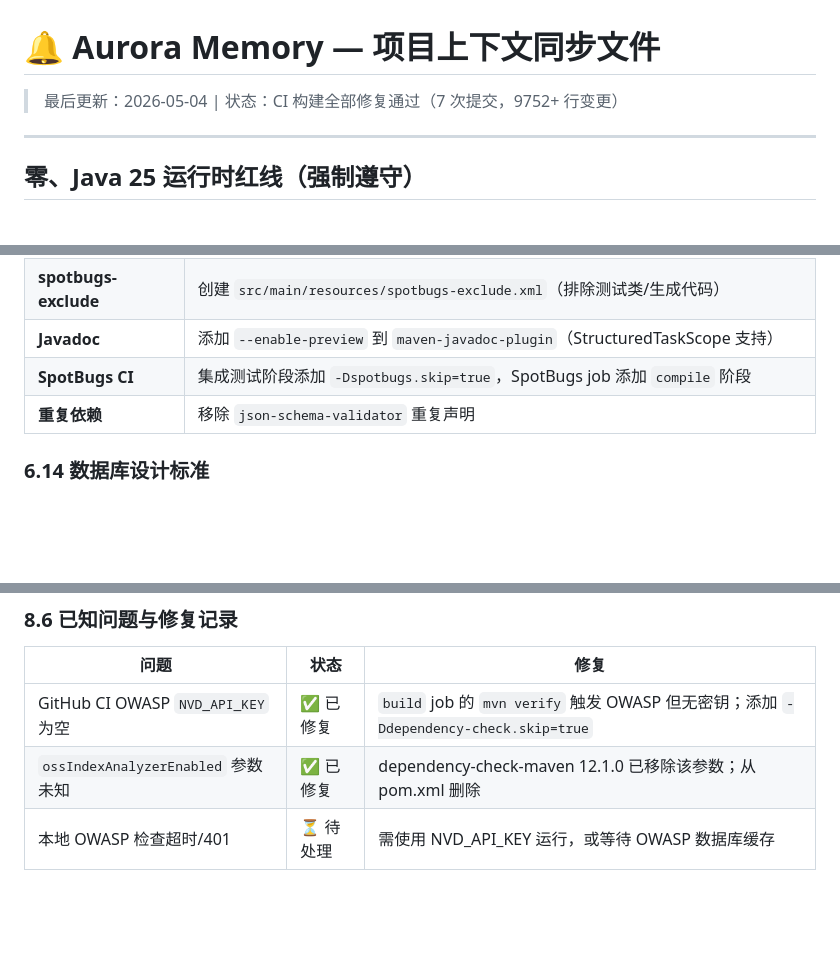
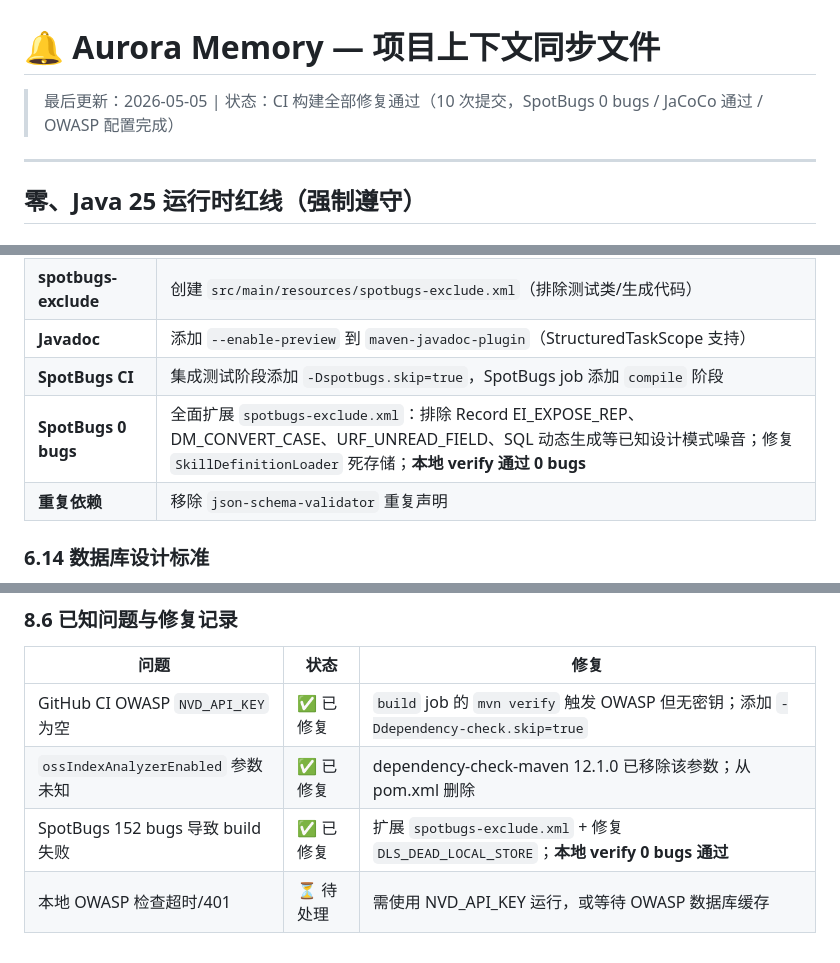
Before and after one commit to Zc86-bir/aurora-lowcode, a Markdown page: .claude_memory.md, 3 parts joined by grey strips. GitHub-like rendering; blank space fills up the shorter version.

Commit message:
docs: update memory with SpotBugs 0-bugs milestone and CI status

```diff
--- a/.claude_memory.md
+++ b/.claude_memory.md
@@ -1,6 +1,6 @@
 # 🔔 Aurora Memory — 项目上下文同步文件
 
-> 最后更新：2026-05-04 | 状态：CI 构建全部修复通过（7 次提交，9752+ 行变更）
+> 最后更新：2026-05-05 | 状态：CI 构建全部修复通过（10 次提交，SpotBugs 0 bugs / JaCoCo 通过 / OWASP 配置完成）
 
 ---
 
@@ -738,6 +738,7 @@ Spring Security: 6.5.0
 | **spotbugs-exclude** | 创建 `src/main/resources/spotbugs-exclude.xml`（排除测试类/生成代码） |
 | **Javadoc** | 添加 `--enable-preview` 到 `maven-javadoc-plugin`（StructuredTaskScope 支持） |
 | **SpotBugs CI** | 集成测试阶段添加 `-Dspotbugs.skip=true`，SpotBugs job 添加 `compile` 阶段 |
+| **SpotBugs 0 bugs** | 全面扩展 `spotbugs-exclude.xml`：排除 Record EI_EXPOSE_REP、DM_CONVERT_CASE、URF_UNREAD_FIELD、SQL 动态生成等已知设计模式噪音；修复 `SkillDefinitionLoader` 死存储；**本地 verify 通过 0 bugs** |
 | **重复依赖** | 移除 `json-schema-validator` 重复声明 |
 
 ### 6.14 数据库设计标准
@@ -881,4 +882,5 @@ docker compose -f docker-compose.dev.yml up -d
 |------|------|------|
 | GitHub CI OWASP `NVD_API_KEY` 为空 | ✅ 已修复 | `build` job 的 `mvn verify` 触发 OWASP 但无密钥；添加 `-Ddependency-check.skip=true` |
 | `ossIndexAnalyzerEnabled` 参数未知 | ✅ 已修复 | dependency-check-maven 12.1.0 已移除该参数；从 pom.xml 删除 |
+| SpotBugs 152 bugs 导致 build 失败 | ✅ 已修复 | 扩展 `spotbugs-exclude.xml` + 修复 `DLS_DEAD_LOCAL_STORE`；**本地 verify 0 bugs 通过** |
 | 本地 OWASP 检查超时/401 | ⏳ 待处理 | 需使用 NVD_API_KEY 运行，或等待 OWASP 数据库缓存 |
```
